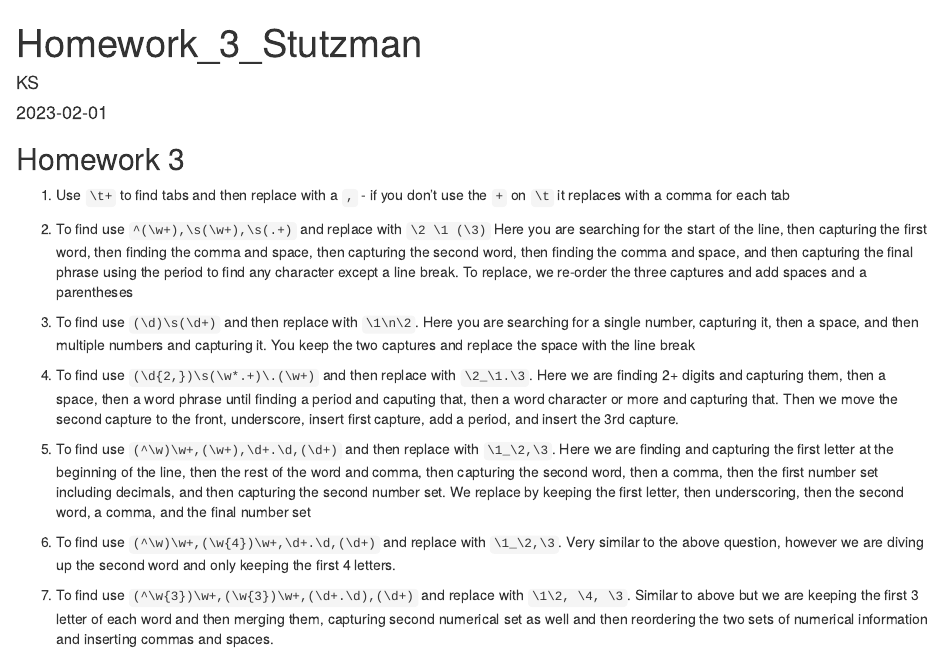
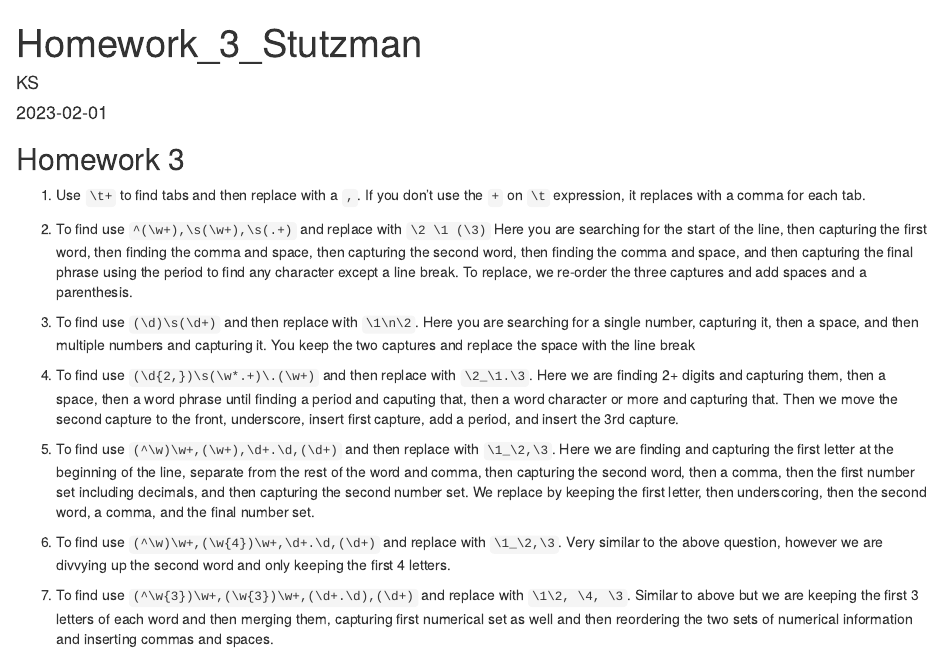
Before and after one commit to kstutzma/BIO381, an R Markdown document (Homework_3_Stutzman.Rmd): the page in a window 1100 px wide, from its top. The pictures show the output file Homework_3_Stutzman.html that the author committed with the source, opened offline.

Commit message:
updated homework 3

```diff
--- a/Homework_3_Stutzman.Rmd
+++ b/Homework_3_Stutzman.Rmd
@@ -11,16 +11,16 @@ knitr::opts_chunk$set(echo = TRUE)
 
 ## Homework 3
 
-1. Use `\t+` to find tabs and then replace with a `,` - if you don't use the `+` on `\t` it replaces with a comma for each tab
+1. Use `\t+` to find tabs and then replace with a `,`. If you don't use the `+` on `\t` expression, it replaces with a comma for each tab.
 
-2. To find use `^(\w+),\s(\w+),\s(.+)` and replace with `\2 \1 (\3)` Here you are searching for the start of the line, then capturing the first word, then finding the comma and space, then capturing the second word, then finding the comma and space, and then capturing the final phrase using the period to find any character except a line break. To replace, we re-order the three captures and add spaces and a parentheses
+2. To find use `^(\w+),\s(\w+),\s(.+)` and replace with `\2 \1 (\3)` Here you are searching for the start of the line, then capturing the first word, then finding the comma and space, then capturing the second word, then finding the comma and space, and then capturing the final phrase using the period to find any character except a line break. To replace, we re-order the three captures and add spaces and a parenthesis.
 
 3. To find use `(\d)\s(\d+)` and then replace with `\1\n\2`. Here you are searching for a single number, capturing it, then a space, and then multiple numbers and capturing it. You keep the two captures and replace the space with the line break
 
 4. To find use `(\d{2,})\s(\w*.+)\.(\w+)` and then replace with `\2_\1.\3`. Here we are finding 2+ digits and capturing them, then a space, then a word phrase until finding a period and caputing that, then a word character or more and capturing that. Then we move the second capture to the front, underscore, insert first capture, add a period, and insert the 3rd capture.
 
-5. To find use `(^\w)\w+,(\w+),\d+.\d,(\d+)` and then replace with `\1_\2,\3`. Here we are finding and capturing the first letter at the beginning of the line, then the rest of the word and comma, then capturing the second word, then a comma, then the first number set including decimals, and then capturing the second number set. We replace by keeping the first letter, then underscoring, then the second word, a comma, and the final number set
+5. To find use `(^\w)\w+,(\w+),\d+.\d,(\d+)` and then replace with `\1_\2,\3`. Here we are finding and capturing the first letter at the beginning of the line, separate from the rest of the word and comma, then capturing the second word, then a comma, then the first number set including decimals, and then capturing the second number set. We replace by keeping the first letter, then underscoring, then the second word, a comma, and the final number set.
 
-6. To find use `(^\w)\w+,(\w{4})\w+,\d+.\d,(\d+)` and replace with `\1_\2,\3`. Very similar to the above question, however we are diving up the second word and only keeping the first 4 letters.
+6. To find use `(^\w)\w+,(\w{4})\w+,\d+.\d,(\d+)` and replace with `\1_\2,\3`. Very similar to the above question, however we are divvying up the second word and only keeping the first 4 letters.
 
-7. To find use `(^\w{3})\w+,(\w{3})\w+,(\d+.\d),(\d+)` and replace with `\1\2, \4, \3`. Similar to above but we are keeping the first 3 letter of each word and then merging them, capturing second numerical set as well and then reordering the two sets of numerical information and inserting commas and spaces.
+7. To find use `(^\w{3})\w+,(\w{3})\w+,(\d+.\d),(\d+)` and replace with `\1\2, \4, \3`. Similar to above but we are keeping the first 3 letters of each word and then merging them, capturing first numerical set as well and then reordering the two sets of numerical information and inserting commas and spaces.
```
Also changed, not shown: Homework_3_Stutzman.html.
